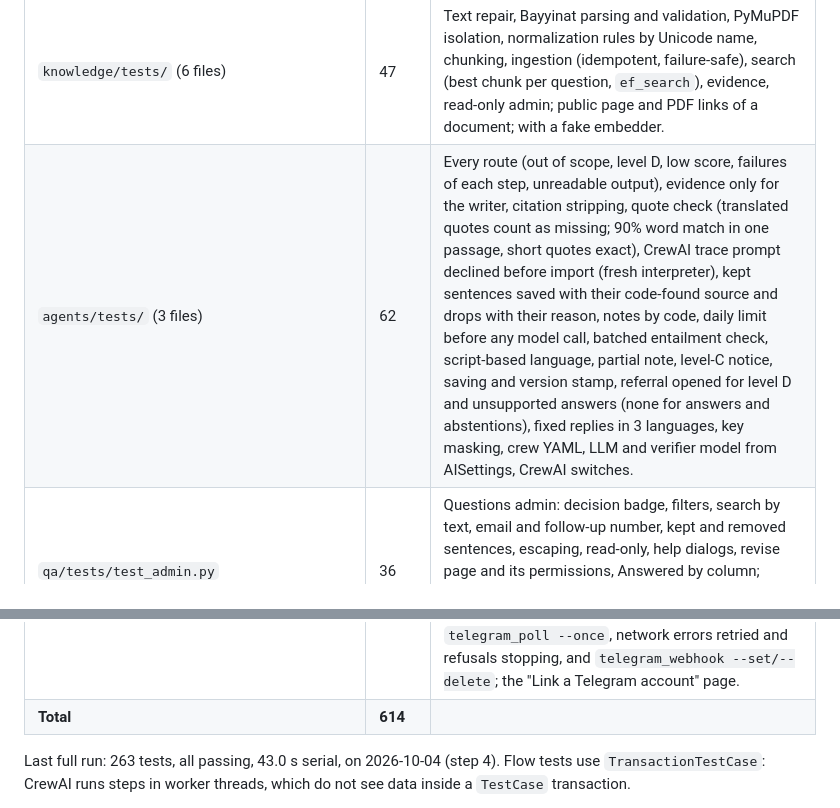
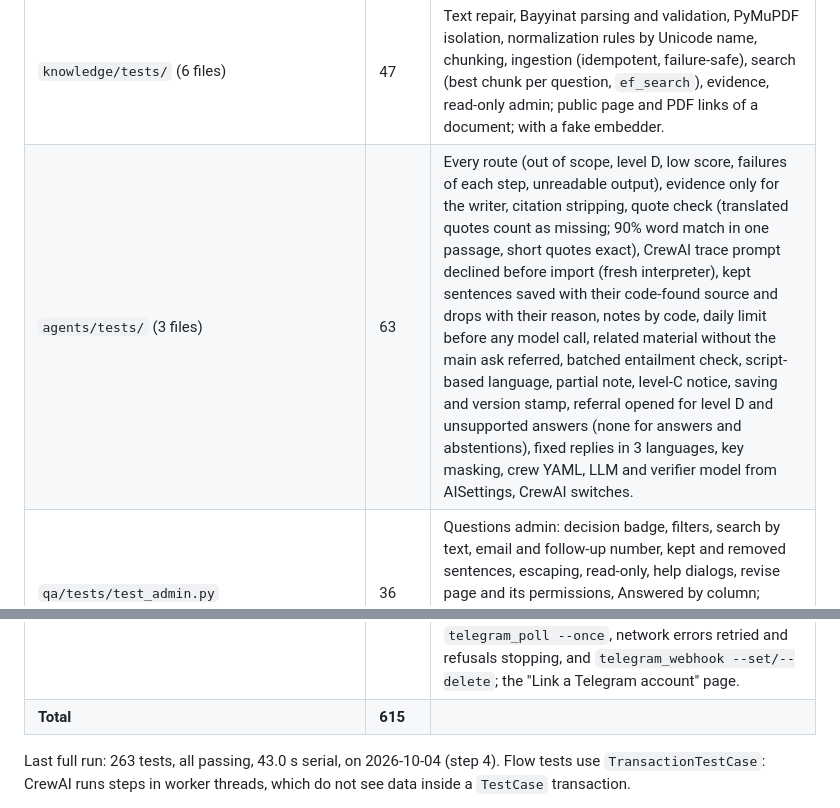
Before and after one commit to Sohaib-radi/musnid-backend, a Markdown page: docs/development/testing.md, 2 parts joined by grey strips. Drawn GitHub-style.

Commit message:
Count the main-ask flow test in the testing page
Documentation: development/testing.

Tests: 615 (was 615). Run: none (documentation only).

Co-Authored-By: Claude Opus 5.5 <noreply@anthropic.com>

```diff
--- a/docs/development/testing.md
+++ b/docs/development/testing.md
@@ -105,13 +105,13 @@ field is handled in one place.
 | `api/tests/test_schema.py` | 3 | Schema without warnings, public identifiers only, docs page on sidecar assets. |
 | `api/tests/test_telegram.py` | 9 | Connect link (`startgroup`, expiry) for center admins; 403 `not_center_admin` and `center_not_operational`; 503 `telegram_unavailable` when the bot is off or Telegram is down; status `connected` / `me_linked` for members; 404 for non-members; disconnect by the admin, 403 for specialists. |
 | `knowledge/tests/` (6 files) | 47 | Text repair, Bayyinat parsing and validation, PyMuPDF isolation, normalization rules by Unicode name, chunking, ingestion (idempotent, failure-safe), search (best chunk per question, `ef_search`), evidence, read-only admin; public page and PDF links of a document; with a fake embedder. |
-| `agents/tests/` (3 files) | 62 | Every route (out of scope, level D, low score, failures of each step, unreadable output), evidence only for the writer, citation stripping, quote check (translated quotes count as missing; 90% word match in one passage, short quotes exact), CrewAI trace prompt declined before import (fresh interpreter), kept sentences saved with their code-found source and drops with their reason, notes by code, daily limit before any model call, batched entailment check, script-based language, partial note, level-C notice, saving and version stamp, referral opened for level D and unsupported answers (none for answers and abstentions), fixed replies in 3 languages, key masking, crew YAML, LLM and verifier model from AISettings, CrewAI switches. |
+| `agents/tests/` (3 files) | 63 | Every route (out of scope, level D, low score, failures of each step, unreadable output), evidence only for the writer, citation stripping, quote check (translated quotes count as missing; 90% word match in one passage, short quotes exact), CrewAI trace prompt declined before import (fresh interpreter), kept sentences saved with their code-found source and drops with their reason, notes by code, daily limit before any model call, related material without the main ask referred, batched entailment check, script-based language, partial note, level-C notice, saving and version stamp, referral opened for level D and unsupported answers (none for answers and abstentions), fixed replies in 3 languages, key masking, crew YAML, LLM and verifier model from AISettings, CrewAI switches. |
 | `qa/tests/test_admin.py` | 36 | Questions admin: decision badge, filters, search by text, email and follow-up number, kept and removed sentences, escaping, read-only, help dialogs, revise page and its permissions, Answered by column; referrals admin: list and status badge, status filter, link to the question, read-only, assign to me (and refusals), close with a note, sidebar badge. |
 | `qa/tests/test_dataset.py` | 6 | Fine-tuning export: approved answer as SFT with the exact evidence, reviewer and specialist corrections as SFT and DPO, exclusions (no evidence, error, wrong, not reviewed), no personal data, optional metadata; the command writes both files. |
 | `qa/tests/test_models.py` | 5 | Distinct question uuids, session history newest first, questions since midnight UTC; `Referral.objects.pending()` and `assigned_to()`, both date constraints. |
 | `qa/tests/test_services.py` | 23 | `can_revise` (staff permission, members, other and former members, non-operational center, deactivated users), `revise` (saved, latest, refusal codes); `open_referral`, `assign` (take, reassign, refusal codes), `close` (note and date, codes), no change once answered or closed, `revise` marks the referral answered (also when closed). |
 | `telegram_bot/tests/` (7 files) | 76 | Bot API client (HTML without previews, Telegram refusals keep their description, network failure without the token or a chained cause, unreadable reply, empty token, `repr`); notice in the center's language, escaped, without the asker, cut at 3,000 characters, admin link only with `SITE_URL`; sent and failed attempts logged, nothing sent without token or group, `resend` and its codes; notice only after commit, a failing receiver never reaches the asker; read-only admin and "Send again"; `telegram_chats` lists each chat once, never the token; one-time links (hashed, expiring, used once, one user per Telegram account, relinking); group connection (startgroup link for center admins only, admin linked at once, one group per center, codes not interchangeable, removal disconnects, supergroup upgrade moves); disconnect by the admin (goodbye and leave after commit, still disconnected when Telegram fails, specialists refused, no-op without a group; replies in a disconnected group ignored); `/start` links and confirms in the user's language; a linked member's reply to a notice saved through `revise` (referral answered, confirmation), refusals (not linked, other center, not text), other messages ignored; webhook (secret header, 404, 400, 405, 200 on failure); `telegram_poll --once`, network errors retried and refusals stopping, and `telegram_webhook --set/--delete`; the "Link a Telegram account" page. |
-| **Total** | **614** | |
+| **Total** | **615** | |
 
 Last full run: 263 tests, all passing, 43.0 s serial, on 2026-10-04 (step 4). Flow tests use `TransactionTestCase`: CrewAI runs steps in worker threads, which do not
 see data inside a `TestCase` transaction.
```
